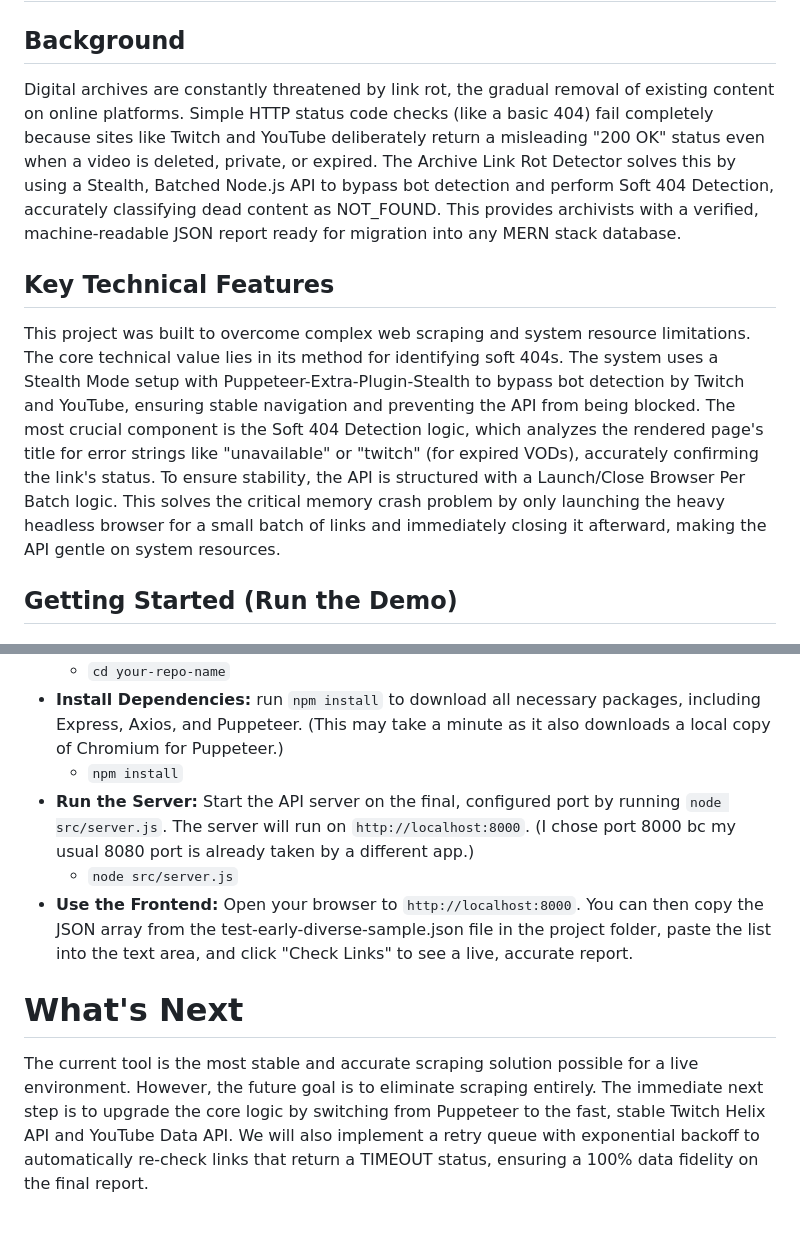
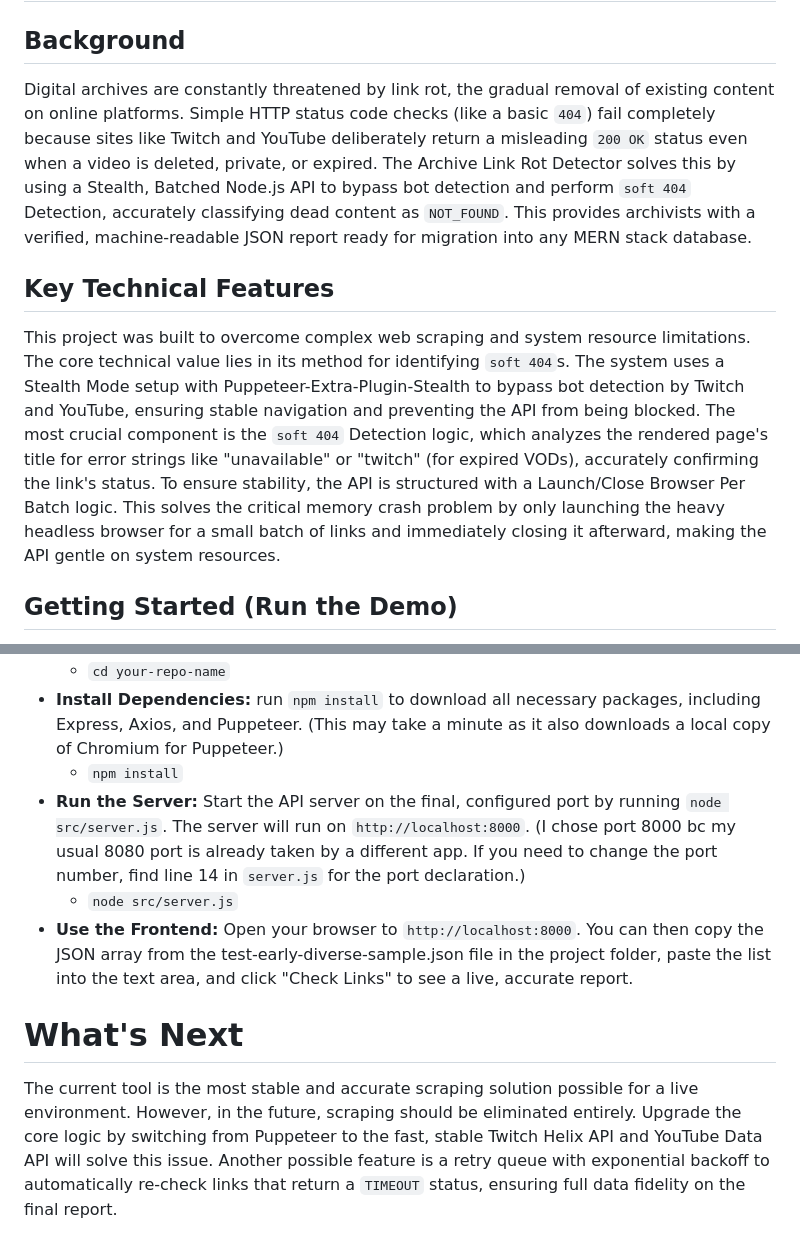
Before and after one commit to workeltran/archive-rot-detector, a Markdown page: README.md, 2 parts joined by grey strips. GitHub-like rendering.

Commit message:
Enhance README formatting and instructions clarity
Updated README to improve formatting and clarify instructions.

````diff
--- a/README.md
+++ b/README.md
@@ -1,10 +1,10 @@
 # Archive Link Rot Detector: For Broken Video and Stream Links
 
 ## Background
-Digital archives are constantly threatened by link rot, the gradual removal of existing content on online platforms. Simple HTTP status code checks (like a basic 404) fail completely because sites like Twitch and YouTube deliberately return a misleading "200 OK" status even when a video is deleted, private, or expired. The Archive Link Rot Detector solves this by using a Stealth, Batched Node.js API to bypass bot detection and perform Soft 404 Detection, accurately classifying dead content as NOT_FOUND. This provides archivists with a verified, machine-readable JSON report ready for migration into any MERN stack database.
+Digital archives are constantly threatened by link rot, the gradual removal of existing content on online platforms. Simple HTTP status code checks (like a basic ```404```) fail completely because sites like Twitch and YouTube deliberately return a misleading ```200 OK``` status even when a video is deleted, private, or expired. The Archive Link Rot Detector solves this by using a Stealth, Batched Node.js API to bypass bot detection and perform ```soft 404``` Detection, accurately classifying dead content as ```NOT_FOUND```. This provides archivists with a verified, machine-readable JSON report ready for migration into any MERN stack database.
 
 ## Key Technical Features
-This project was built to overcome complex web scraping and system resource limitations. The core technical value lies in its method for identifying soft 404s. The system uses a Stealth Mode setup with Puppeteer-Extra-Plugin-Stealth to bypass bot detection by Twitch and YouTube, ensuring stable navigation and preventing the API from being blocked. The most crucial component is the Soft 404 Detection logic, which analyzes the rendered page's title for error strings like "unavailable" or "twitch" (for expired VODs), accurately confirming the link's status. To ensure stability, the API is structured with a Launch/Close Browser Per Batch logic. This solves the critical memory crash problem by only launching the heavy headless browser for a small batch of links and immediately closing it afterward, making the API gentle on system resources.
+This project was built to overcome complex web scraping and system resource limitations. The core technical value lies in its method for identifying ```soft 404```s. The system uses a Stealth Mode setup with Puppeteer-Extra-Plugin-Stealth to bypass bot detection by Twitch and YouTube, ensuring stable navigation and preventing the API from being blocked. The most crucial component is the ```soft 404``` Detection logic, which analyzes the rendered page's title for error strings like "unavailable" or "twitch" (for expired VODs), accurately confirming the link's status. To ensure stability, the API is structured with a Launch/Close Browser Per Batch logic. This solves the critical memory crash problem by only launching the heavy headless browser for a small batch of links and immediately closing it afterward, making the API gentle on system resources.
 
 ## Getting Started (Run the Demo)
 To run the functional frontend demonstration, you will first need to set up the dependencies and start the server.
@@ -15,9 +15,9 @@ To run the functional frontend demonstration, you will first need to set up the
   - ```cd your-repo-name```
 - **Install Dependencies:** run ```npm install``` to download all necessary packages, including Express, Axios, and Puppeteer. (This may take a minute as it also downloads a local copy of Chromium for Puppeteer.)
   - ```npm install```
-- **Run the Server:** Start the API server on the final, configured port by running ```node src/server.js```. The server will run on ```http://localhost:8000```. (I chose port 8000 bc my usual 8080 port is already taken by a different app.)
+- **Run the Server:** Start the API server on the final, configured port by running ```node src/server.js```. The server will run on ```http://localhost:8000```. (I chose port 8000 bc my usual 8080 port is already taken by a different app. If you need to change the port number, find line 14 in ```server.js``` for the port declaration.)
   - ```node src/server.js```
 - **Use the Frontend:** Open your browser to ```http://localhost:8000```. You can then copy the JSON array from the test-early-diverse-sample.json file in the project folder, paste the list into the text area, and click "Check Links" to see a live, accurate report.
 
 # What's Next
-The current tool is the most stable and accurate scraping solution possible for a live environment. However, the future goal is to eliminate scraping entirely. The immediate next step is to upgrade the core logic by switching from Puppeteer to the fast, stable Twitch Helix API and YouTube Data API. We will also implement a retry queue with exponential backoff to automatically re-check links that return a TIMEOUT status, ensuring a 100% data fidelity on the final report.
+The current tool is the most stable and accurate scraping solution possible for a live environment. However, in the future, scraping should be eliminated entirely. Upgrade the core logic by switching from Puppeteer to the fast, stable Twitch Helix API and YouTube Data API will solve this issue. Another possible feature is a retry queue with exponential backoff to automatically re-check links that return a ```TIMEOUT``` status, ensuring full data fidelity on the final report.
````
